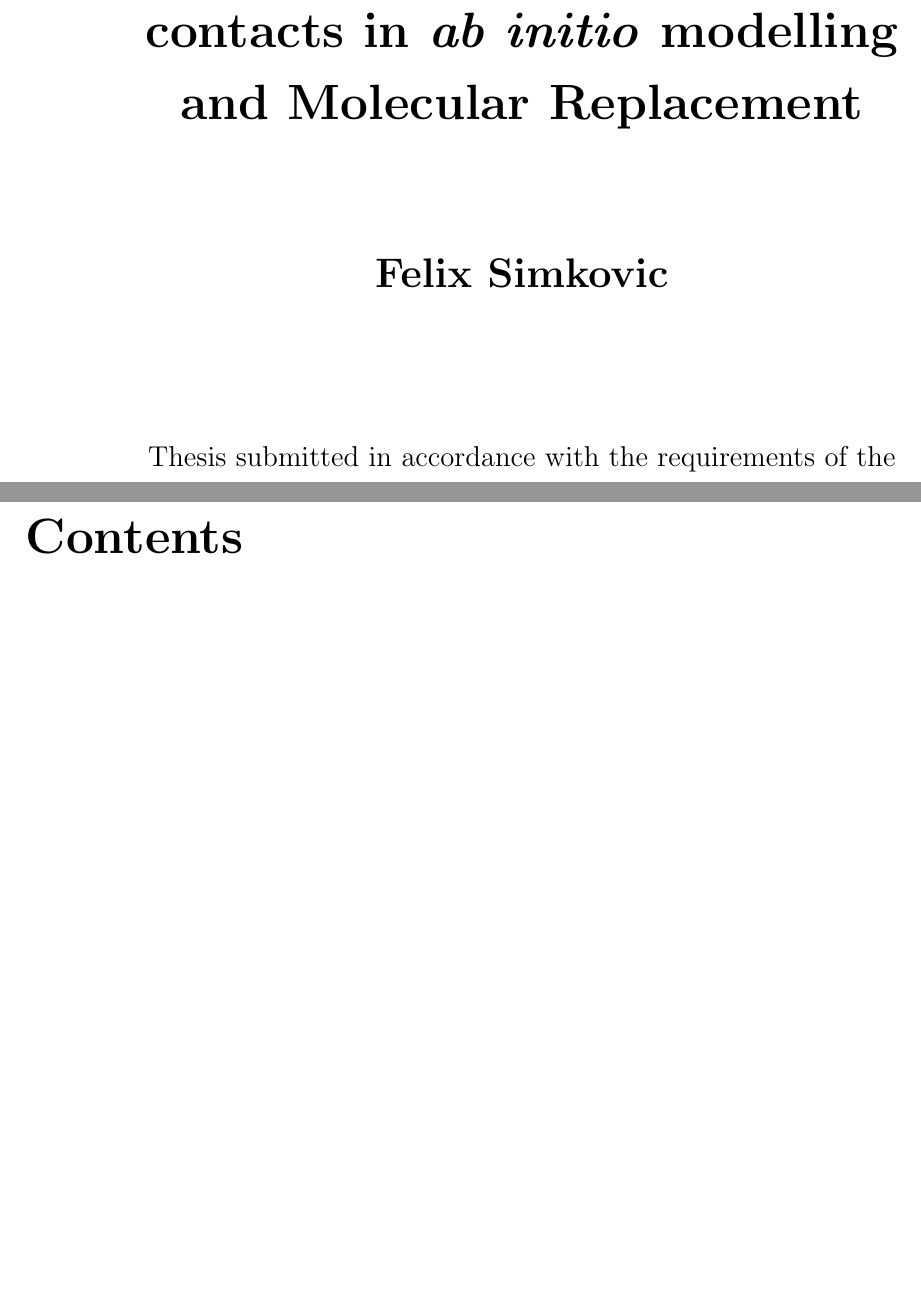
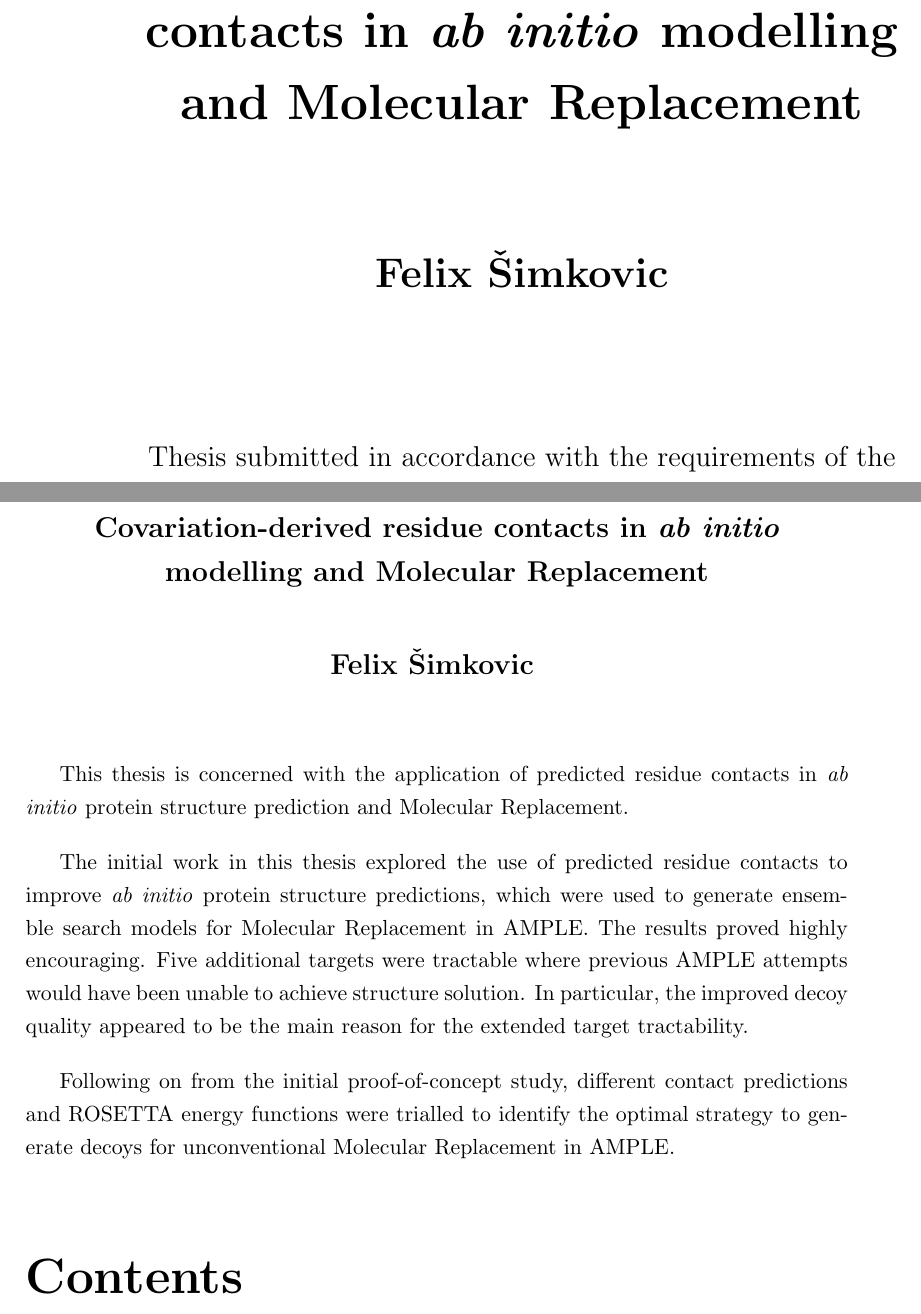
Before and after one commit to fsimkovic/thesis, a LaTeX thesis (main.tex, which reads texfiles/abstract.tex): two parts of pages 1 and 2 of 29, joined at a grey line, cut so that both start at the same text, the shorter picture padded with empty space. The pictures show the PDF file main.pdf that the author committed with the source.

Commit message:
updated some text here and there

```diff
--- a/texfiles/abstract.tex
+++ b/texfiles/abstract.tex
@@ -3,10 +2,19 @@
     \Large
     \textbf{Covariation-derived residue contacts in \textit{ab initio} modelling and Molecular Replacement}
 
-    \vspace{0.4cm}
-    \textbf{Felix Simkovic}
-
-    \vspace{0.9cm}
-    \textbf{Abstract}
+    \vspace{0.5cm}
+    \textbf{Felix \v{S}imkovic}
+    \vspace{0.5cm}
 \end{center}
 
+This thesis is concerned with the application of predicted residue contacts in \textit{ab initio} protein structure prediction and Molecular Replacement.
+
+% Chapter 3
+The initial work in this thesis explored the use of predicted residue contacts to improve \textit{ab initio} protein structure predictions, which were used to generate ensemble search models for Molecular Replacement in AMPLE. The results proved highly encouraging. Five additional targets were tractable where previous AMPLE attempts would have been unable to achieve structure solution. In particular, the improved decoy quality appeared to be the main reason for the extended target tractability.
+
+% Chapter 4
+Following on from the initial proof-of-concept study, different contact predictions and ROSETTA energy functions were trialled to identify the optimal strategy to generate decoys for unconventional Molecular Replacement in AMPLE.
+
+% Chapter 5
+% Chapter 6
+% Chapter 7
```
Also changed, not shown: main.tex (+4 -2 lines), texfiles/acknowledgements.tex (+2 -0 lines), texfiles/dedication.tex (+2 -1 lines), texfiles/titlepage.tex (+1 -2 lines), main.pdf, texfiles/abstract.tex (5 more changed lines).
